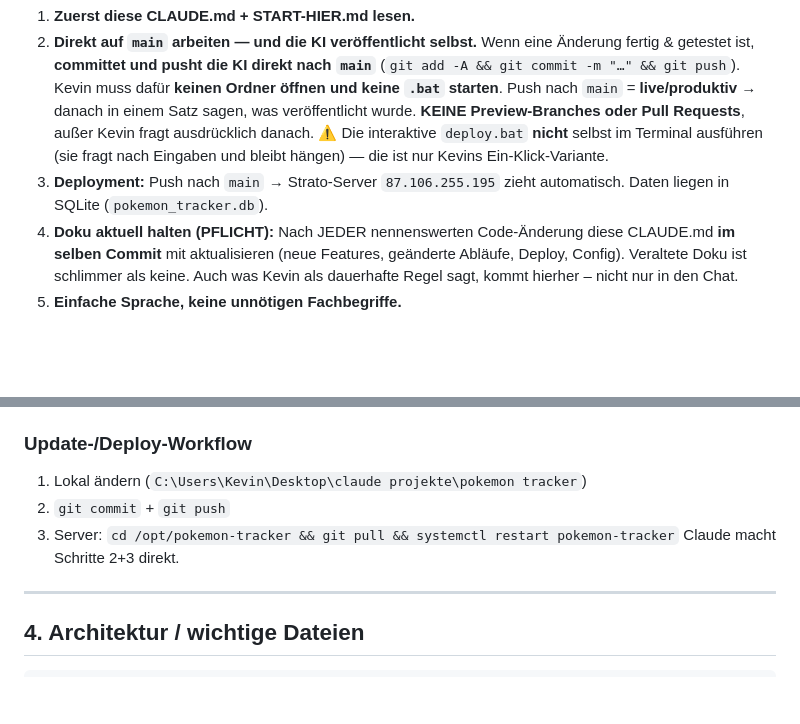
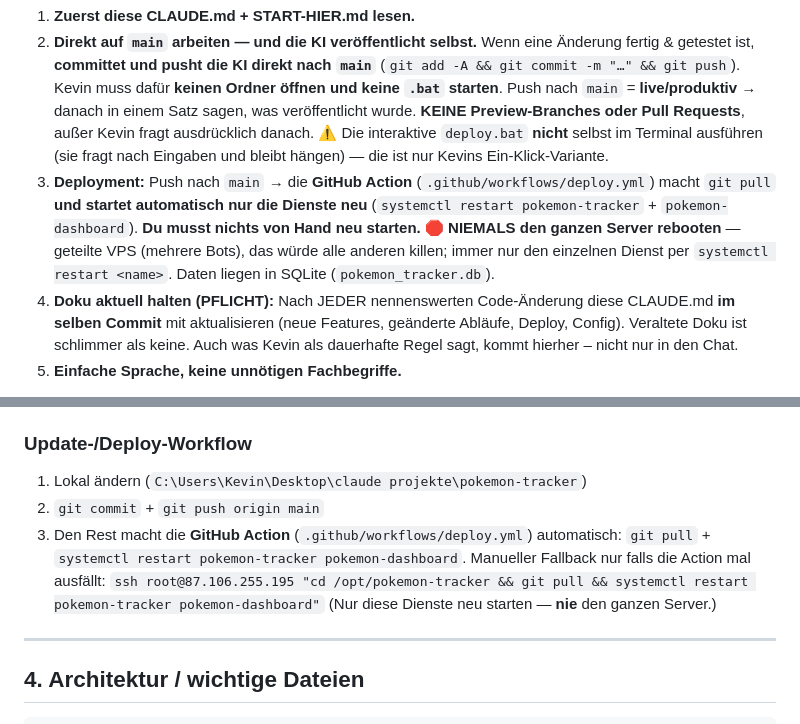
Before and after one commit to kevineick030/pokemon-tracker, a Markdown page: CLAUDE.md, 2 parts joined by grey strips. Rendered like a GitHub page; blank space fills up the shorter version.

Commit message:
Doku: Bot-Dienst wird per GitHub Action automatisch neu gestartet; niemals den geteilten Server rebooten

```diff
--- a/CLAUDE.md
+++ b/CLAUDE.md
@@ -5,7 +5,7 @@ Kevin ist Endnutzer mit ADHS und will keine Deployment-Überraschungen. Für JED
 
 1. **Zuerst diese CLAUDE.md + START-HIER.md lesen.**
 2. **Direkt auf `main` arbeiten — und die KI veröffentlicht selbst.** Wenn eine Änderung fertig & getestet ist, **committet und pusht die KI direkt nach `main`** (`git add -A && git commit -m "…" && git push`). Kevin muss dafür **keinen Ordner öffnen und keine `.bat` starten**. Push nach `main` = **live/produktiv** → danach in einem Satz sagen, was veröffentlicht wurde. **KEINE Preview-Branches oder Pull Requests**, außer Kevin fragt ausdrücklich danach. ⚠️ Die interaktive `deploy.bat` **nicht** selbst im Terminal ausführen (sie fragt nach Eingaben und bleibt hängen) — die ist nur Kevins Ein-Klick-Variante.
-3. **Deployment:** Push nach `main` → Strato-Server `87.106.255.195` zieht automatisch. Daten liegen in SQLite (`pokemon_tracker.db`).
+3. **Deployment:** Push nach `main` → die **GitHub Action** (`.github/workflows/deploy.yml`) macht `git pull` **und startet automatisch nur die Dienste neu** (`systemctl restart pokemon-tracker` + `pokemon-dashboard`). **Du musst nichts von Hand neu starten.** 🛑 **NIEMALS den ganzen Server rebooten** — geteilte VPS (mehrere Bots), das würde alle anderen killen; immer nur den einzelnen Dienst per `systemctl restart <name>`. Daten liegen in SQLite (`pokemon_tracker.db`).
 4. **Doku aktuell halten (PFLICHT):** Nach JEDER nennenswerten Code-Änderung diese CLAUDE.md **im selben Commit** mit aktualisieren (neue Features, geänderte Abläufe, Deploy, Config). Veraltete Doku ist schlimmer als keine. Auch was Kevin als dauerhafte Regel sagt, kommt hierher – nicht nur in den Chat.
 5. **Einfache Sprache, keine unnötigen Fachbegriffe.**
 
@@ -116,10 +116,13 @@ Sammlung/Watchlist legen.** Fokus: **deutsche Karten + Produkte, Cardmarket-Prei
 - **Dashboard-URL:** `http://87.106.255.195:8090` · Passwort: `.env` → `DASHBOARD_PASSWORD`
 
 ### Update-/Deploy-Workflow
-1. Lokal ändern (`C:\Users\Kevin\Desktop\claude projekte\pokemon tracker`)
-2. `git commit` + `git push`
-3. Server: `cd /opt/pokemon-tracker && git pull && systemctl restart pokemon-tracker`
-   Claude macht Schritte 2+3 direkt.
+1. Lokal ändern (`C:\Users\Kevin\Desktop\claude projekte\pokemon-tracker`)
+2. `git commit` + `git push origin main`
+3. Den Rest macht die **GitHub Action** (`.github/workflows/deploy.yml`) automatisch:
+   `git pull` + `systemctl restart pokemon-tracker pokemon-dashboard`.
+   Manueller Fallback nur falls die Action mal ausfällt:
+   `ssh root@87.106.255.195 "cd /opt/pokemon-tracker && git pull && systemctl restart pokemon-tracker pokemon-dashboard"`
+   (Nur diese Dienste neu starten — **nie** den ganzen Server.)
 
 ---
 
```
